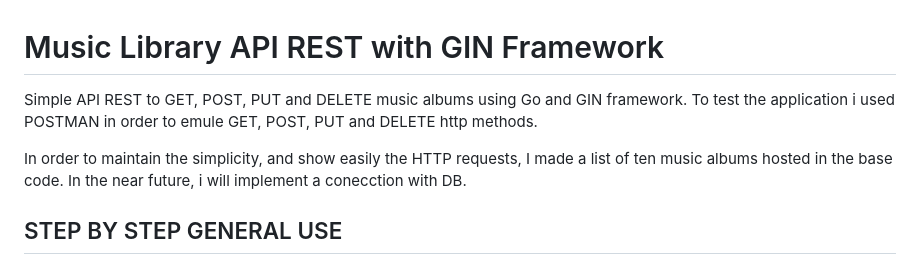
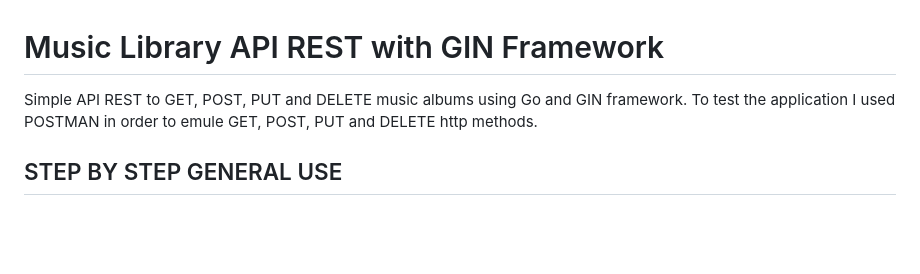
Before and after one commit to zetacoder/Music_Library_API_REST_GIN, a Markdown page: README.md, the part around the change. GitHub-like rendering; blank space fills up the shorter version.

```diff
--- a/README.md
+++ b/README.md
@@ -1,9 +1,6 @@
 # Music Library API REST with GIN Framework
 Simple API REST to GET, POST, PUT and  DELETE music albums using Go and GIN framework.
-To test the application i used POSTMAN in order to emule GET, POST, PUT and DELETE http methods.
-
-In order to maintain the simplicity, and show easily the HTTP requests, I made a list of ten music albums hosted in the base code.
-In the near future, i will implement a conecction with DB.
+To test the application I used POSTMAN in order to emule GET, POST, PUT and DELETE http methods.
 
 ## STEP BY STEP GENERAL USE
 
```
